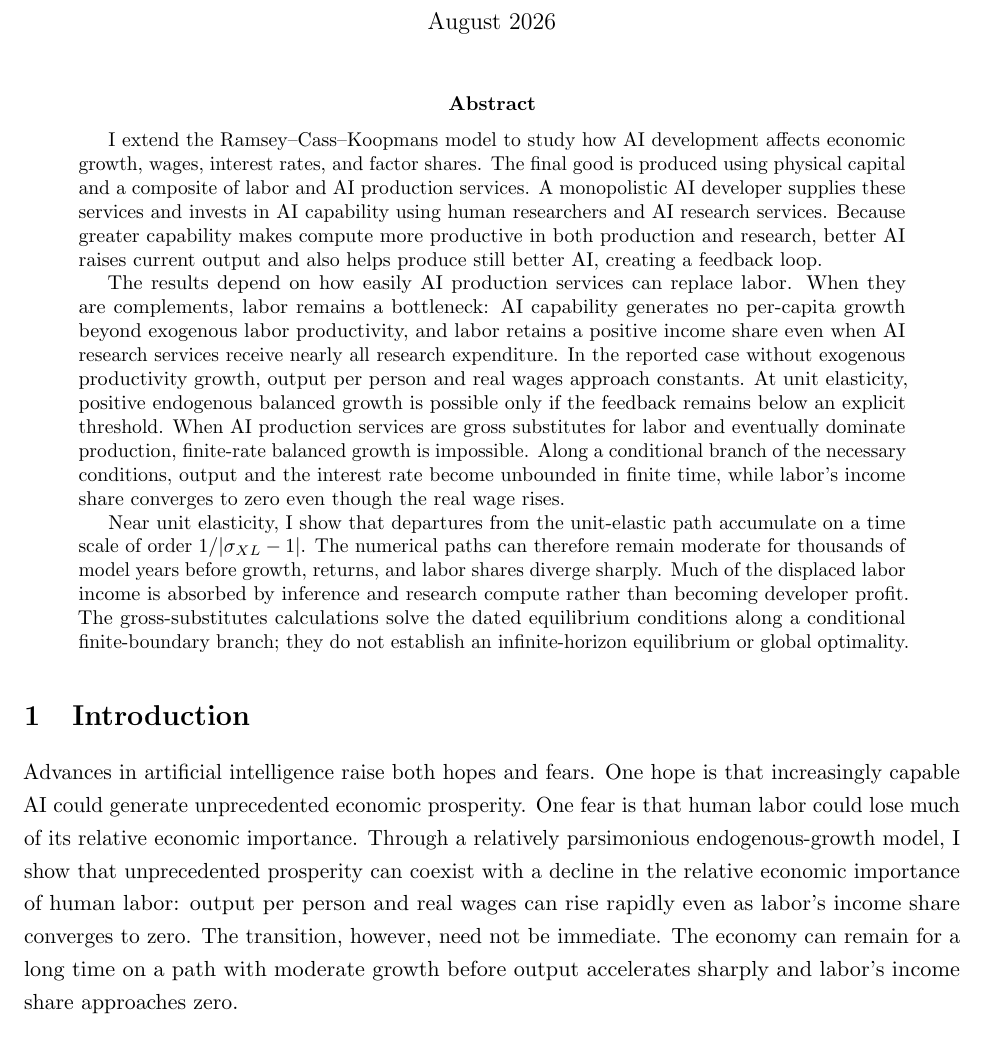
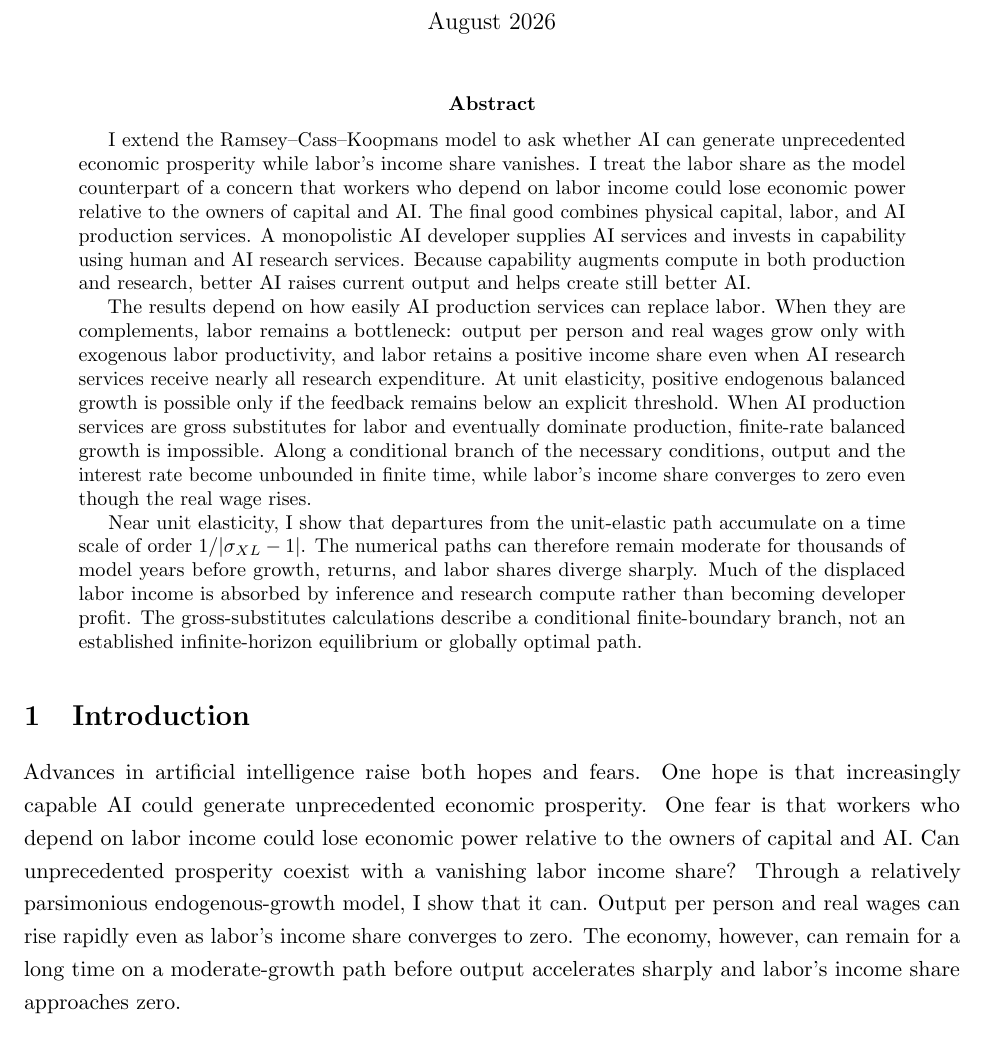
Before and after one commit to oliverpardo1979/AI-Future-Paper-WTF, a LaTeX paper (main_axm.tex, which reads sections_axm/01_introduction.tex): part of page 1 of 81, cut so that both start at the same text. Compiled offline with pdfLaTeX.

Commit message:
Connect labor power motivation to abstract

```diff
--- a/main_axm.tex
+++ b/main_axm.tex
@@ -38,23 +38,23 @@ AI Capability as Research-Augmenting Technology}
 \maketitle
 
 \begin{abstract}
-I extend the Ramsey--Cass--Koopmans model to study how AI development affects
-economic growth, wages, interest rates, and factor shares. The final good
-is produced using physical capital and a composite of labor and AI production
-services. A monopolistic AI developer supplies these services and invests in AI
-capability using human researchers and AI research services. Because greater
-capability makes compute more productive in both production and research, better
-AI raises current output and also helps produce still better AI, creating a
-feedback loop.
+I extend the Ramsey--Cass--Koopmans model to ask whether AI can generate
+unprecedented economic prosperity while labor's income share vanishes. I treat
+the labor share as the model counterpart of a concern that workers who depend on
+labor income could lose economic power relative to the owners of capital and AI.
+The final good combines physical capital, labor, and AI production services. A
+monopolistic AI developer supplies AI services and invests in capability using
+human and AI research services. Because capability augments compute in both
+production and research, better AI raises current output and helps create still
+better AI.
 
 The results depend on how easily AI production services can replace labor. When
-they are complements, labor remains a bottleneck: AI capability generates no
-per-capita growth beyond exogenous labor productivity, and labor retains a positive
-income share even when AI research services receive nearly all research expenditure.
-In the reported case without exogenous productivity growth, output per person and
-real wages approach constants. At unit elasticity, positive endogenous
-balanced growth is possible only if the feedback remains below an explicit
-threshold. When AI production services are gross substitutes for labor and
+they are complements, labor remains a bottleneck: output per person and real
+wages grow only with exogenous labor productivity, and labor retains a positive
+income share even when AI research services receive nearly all research
+expenditure. At unit elasticity, positive endogenous balanced growth is possible
+only if the feedback remains below an explicit threshold. When AI production
+services are gross substitutes for labor and
 eventually dominate production, finite-rate balanced growth is impossible. Along
 a conditional branch of the necessary conditions, output and the interest rate
 become unbounded in finite time, while labor's income share converges to zero even
@@ -66,9 +66,8 @@ accumulate on a time scale of order
 thousands of model years before growth, returns, and labor shares diverge
 sharply. Much of the displaced labor income is absorbed by inference and
 research compute rather than becoming developer profit. The gross-substitutes
-calculations solve the dated equilibrium conditions along a conditional
-finite-boundary branch; they do not establish an infinite-horizon equilibrium
-or global optimality.
+calculations describe a conditional finite-boundary branch, not an established
+infinite-horizon equilibrium or globally optimal path.
 \end{abstract}
 
 \onehalfspacing
--- a/sections_axm/01_introduction.tex
+++ b/sections_axm/01_introduction.tex
@@ -2,14 +2,13 @@
 
 Advances in artificial intelligence raise both hopes and fears. One hope is
 that increasingly capable AI could generate unprecedented economic prosperity.
-One fear is that human labor could lose much of its relative economic
-importance. Through a relatively parsimonious endogenous-growth model, I show
-that unprecedented prosperity can coexist with a decline in the relative
-economic importance of human labor: output per person and real wages can rise
-rapidly even as labor's income share converges to zero. The transition,
-however, need not be immediate. The economy can remain for a long time on a
-path with moderate growth before output accelerates sharply and labor's income
-share approaches zero.
+One fear is that workers who depend on labor income could lose economic power
+relative to the owners of capital and AI. Can unprecedented prosperity coexist
+with a vanishing labor income share? Through a relatively parsimonious
+endogenous-growth model, I show that it can. Output per person and real wages
+can rise rapidly even as labor's income share converges to zero. The economy,
+however, can remain for a long time on a moderate-growth path before output
+accelerates sharply and labor's income share approaches zero.
 
 The mechanism operates through two feedback loops. When current capability
 makes compute more productive in both production and research, better AI raises
```
